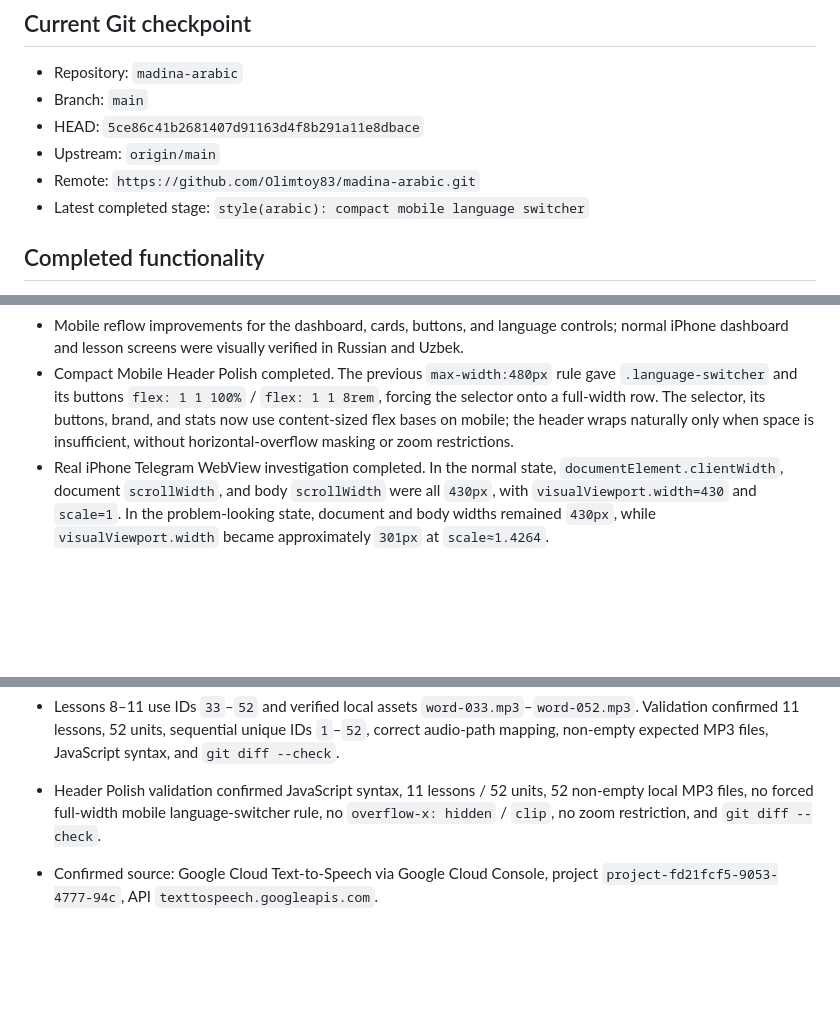
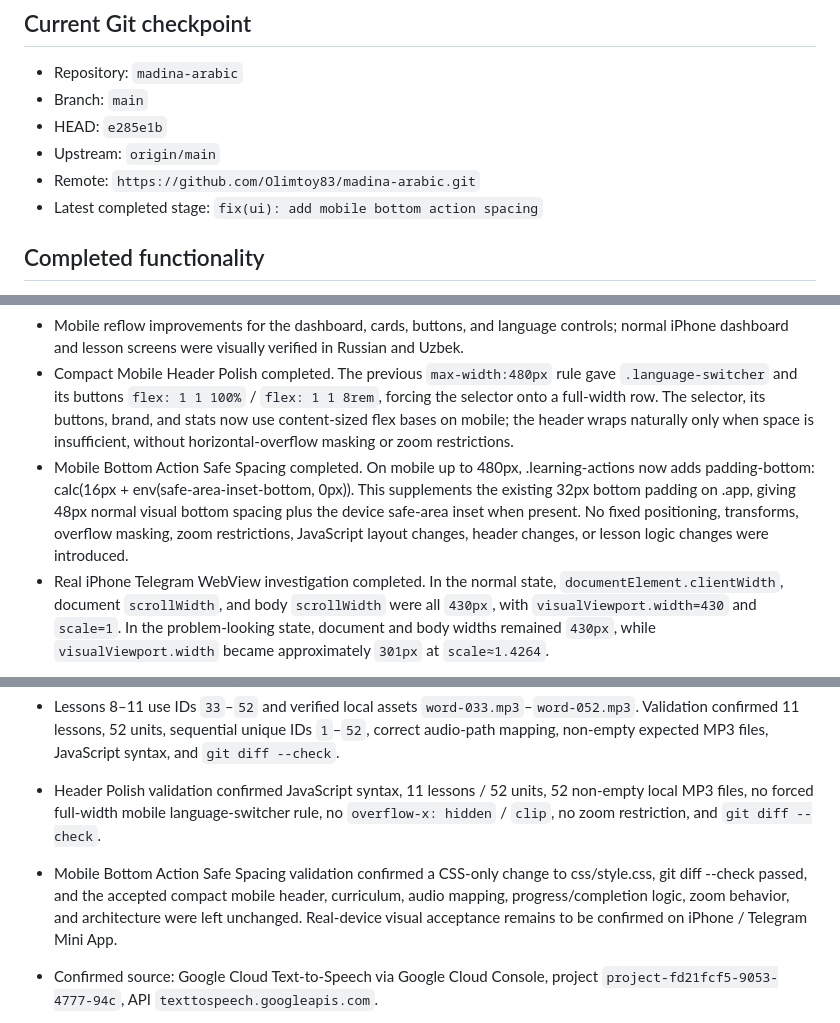
Before and after one commit to Olimtoy83/madina-arabic, a Markdown page: PROJECT_CHECKPOINT.md, 3 parts joined by grey strips. GitHub-like rendering; blank space fills up the shorter version.

Commit message:
docs(arabic): checkpoint mobile bottom spacing

```diff
--- a/PROJECT_CHECKPOINT.md
+++ b/PROJECT_CHECKPOINT.md
@@ -4,10 +4,10 @@
 
 - Repository: `madina-arabic`
 - Branch: `main`
-- HEAD: `5ce86c41b2681407d91163d4f8b291a11e8dbace`
+- HEAD: `e285e1b`
 - Upstream: `origin/main`
 - Remote: `https://github.com/Olimtoy83/madina-arabic.git`
-- Latest completed stage: `style(arabic): compact mobile language switcher`
+- Latest completed stage: `fix(ui): add mobile bottom action spacing`
 
 ## Completed functionality
 
@@ -21,6 +21,7 @@
 - Completed lessons remain available from the lesson list for review.
 - Mobile reflow improvements for the dashboard, cards, buttons, and language controls; normal iPhone dashboard and lesson screens were visually verified in Russian and Uzbek.
 - Compact Mobile Header Polish completed. The previous `max-width:480px` rule gave `.language-switcher` and its buttons `flex: 1 1 100%` / `flex: 1 1 8rem`, forcing the selector onto a full-width row. The selector, its buttons, brand, and stats now use content-sized flex bases on mobile; the header wraps naturally only when space is insufficient, without horizontal-overflow masking or zoom restrictions.
+- Mobile Bottom Action Safe Spacing completed. On mobile up to 480px, .learning-actions now adds padding-bottom: calc(16px + env(safe-area-inset-bottom, 0px)). This supplements the existing 32px bottom padding on .app, giving 48px normal visual bottom spacing plus the device safe-area inset when present. No fixed positioning, transforms, overflow masking, zoom restrictions, JavaScript layout changes, header changes, or lesson logic changes were introduced.
 - Real iPhone Telegram WebView investigation completed. In the normal state, `documentElement.clientWidth`, document `scrollWidth`, and body `scrollWidth` were all `430px`, with `visualViewport.width=430` and `scale=1`. In the problem-looking state, document and body widths remained `430px`, while `visualViewport.width` became approximately `301px` at `scale≈1.4264`.
 
 ## Architecture
@@ -38,6 +39,7 @@
 - Current assets: `assets/audio/words/word-001.mp3` through `word-052.mp3` (52 files, one per learning-unit ID). The original 12 verified local MP3 assets (`word-001.mp3`–`word-012.mp3`) remain unchanged. `js/data.js` derives each source as `assets/audio/words/word-0NN.mp3`.
 - Lessons 8–11 use IDs `33`–`52` and verified local assets `word-033.mp3`–`word-052.mp3`. Validation confirmed 11 lessons, 52 units, sequential unique IDs `1`–`52`, correct audio-path mapping, non-empty expected MP3 files, JavaScript syntax, and `git diff --check`.
 - Header Polish validation confirmed JavaScript syntax, 11 lessons / 52 units, 52 non-empty local MP3 files, no forced full-width mobile language-switcher rule, no `overflow-x: hidden` / `clip`, no zoom restriction, and `git diff --check`.
+- Mobile Bottom Action Safe Spacing validation confirmed a CSS-only change to css/style.css, git diff --check passed, and the accepted compact mobile header, curriculum, audio mapping, progress/completion logic, zoom behavior, and architecture were left unchanged. Real-device visual acceptance remains to be confirmed on iPhone / Telegram Mini App.
 - Confirmed source: Google Cloud Text-to-Speech via Google Cloud Console, project `project-fd21fcf5-9053-4777-94c`, API `texttospeech.googleapis.com`.
 - Use language `ar-XA`, voice `ar-XA-Wavenet-B`, and MP3 output. Send the exact Arabic text stored in `js/data.js`, including its diacritics; do not change spelling or punctuation for synthesis.
 - In every new Cloud Shell session, initialise a fresh project and token before calling the REST API:
```
